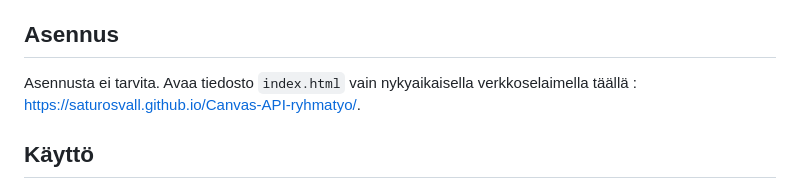
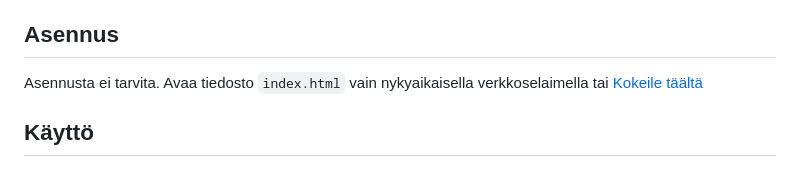
Before and after one commit to saturosvall/Canvas-API-ryhmatyo, a Markdown page: README.md, the part around the change printed below. GitHub-like rendering.

Commit message:
paivittää README tiedosto

```diff
--- a/README.md
+++ b/README.md
@@ -41,7 +41,7 @@ GoG: The SISU Protocols on peli, jossa pelaajan tehtävänä on suojella planeet
 
 ## Asennus
 
-Asennusta ei tarvita. Avaa tiedosto `index.html` vain nykyaikaisella verkkoselaimella täällä : https://saturosvall.github.io/Canvas-API-ryhmatyo/.
+Asennusta ei tarvita. Avaa tiedosto `index.html` vain nykyaikaisella verkkoselaimella tai [Kokeile täältä](https://saturosvall.github.io/Canvas-API-ryhmatyo/)
 
 ## Käyttö
 
```
Also changed, not shown: other parts of README.md (+1 -1 lines).
